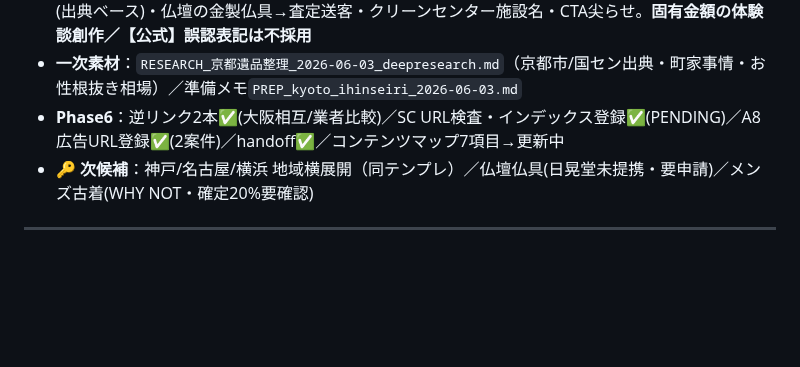
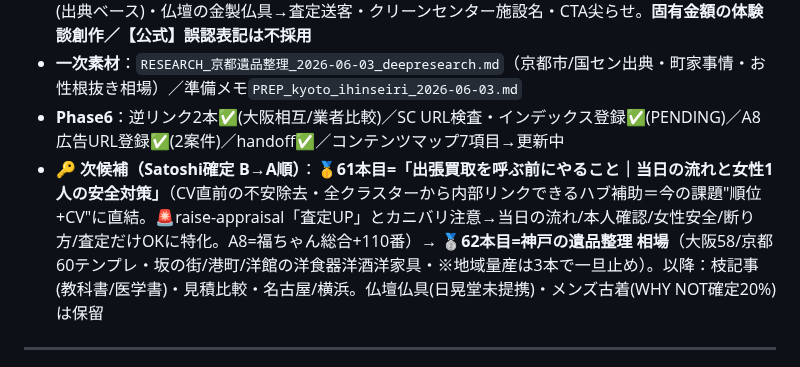
Before and after one commit to morimo335-pixel/re-money-lab, a Markdown page: .claude-memory/project_remoney_handoff.md, the part around the change. Drawn GitHub-style; blank space fills up the shorter version.

Commit message:
Sync .claude-memory/ from local memory (auto-sync via sync-mobile-gist.sh)

```diff
--- a/.claude-memory/project_remoney_handoff.md
+++ b/.claude-memory/project_remoney_handoff.md
@@ -16,7 +16,7 @@ originSessionId: 2026-06-04-session-60-kyoto-ihinseiri-published
 - **多面レビュー反映**：タイトル31字・メタデ69字・福ちゃん前「買取額が片付け費を上回るケース」(出典ベース)・仏壇の金製仏具→査定送客・クリーンセンター施設名・CTA尖らせ。**固有金額の体験談創作／【公式】誤認表記は不採用**
 - **一次素材**：`RESEARCH_京都遺品整理_2026-06-03_deepresearch.md`（京都市/国セン出典・町家事情・お性根抜き相場）／準備メモ`PREP_kyoto_ihinseiri_2026-06-03.md`
 - **Phase6**：逆リンク2本✅(大阪相互/業者比較)／SC URL検査・インデックス登録✅(PENDING)／A8広告URL登録✅(2案件)／handoff✅／コンテンツマップ7項目→更新中
-- **🔑 次候補**：神戸/名古屋/横浜 地域横展開（同テンプレ）／仏壇仏具(日晃堂未提携・要申請)／メンズ古着(WHY NOT・確定20%要確認)
+- **🔑 次候補（Satoshi確定 B→A順）**：**🥇61本目=「出張買取を呼ぶ前にやること｜当日の流れと女性1人の安全対策」**（CV直前の不安除去・全クラスターから内部リンクできるハブ補助＝今の課題"順位+CV"に直結。🚨raise-appraisal「査定UP」とカニバリ注意→当日の流れ/本人確認/女性安全/断り方/査定だけOKに特化。A8=福ちゃん総合+110番）→ **🥈62本目=神戸の遺品整理 相場**（大阪58/京都60テンプレ・坂の街/港町/洋館の洋食器洋酒洋家具・※地域量産は3本で一旦止め）。以降：枝記事(教科書/医学書)・見積比較・名古屋/横浜。仏壇仏具(日晃堂未提携)・メンズ古着(WHY NOT確定20%)は保留
 
 ---
 
```
